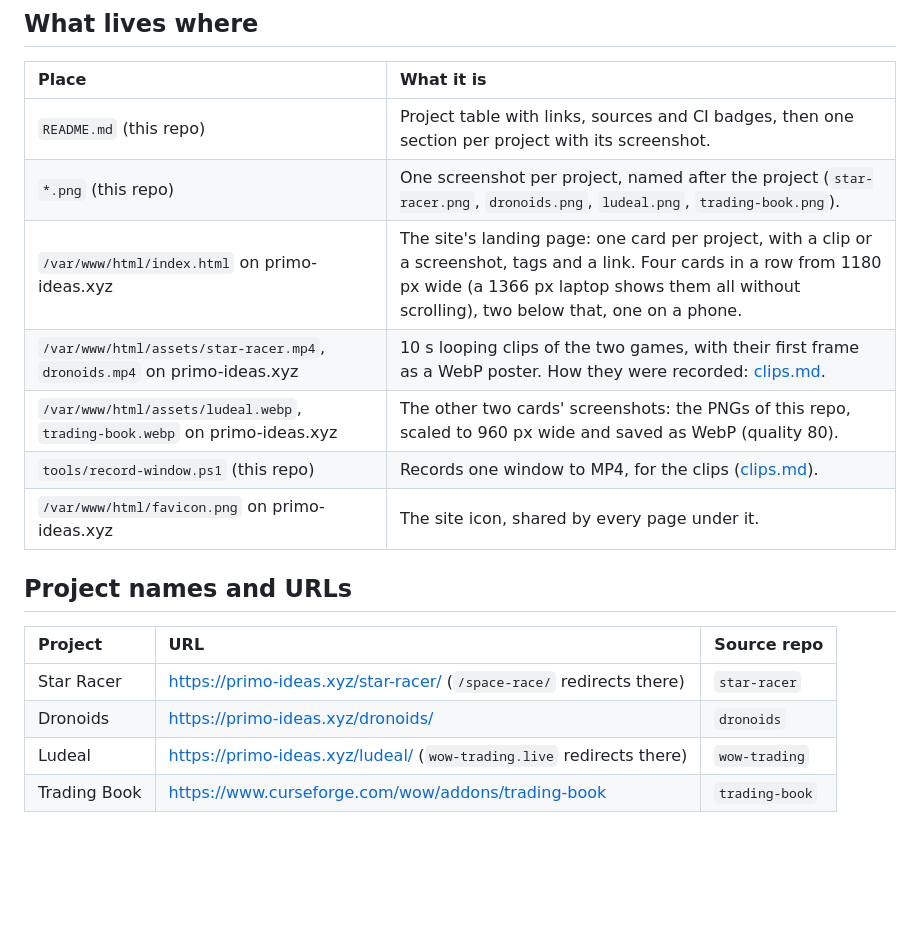
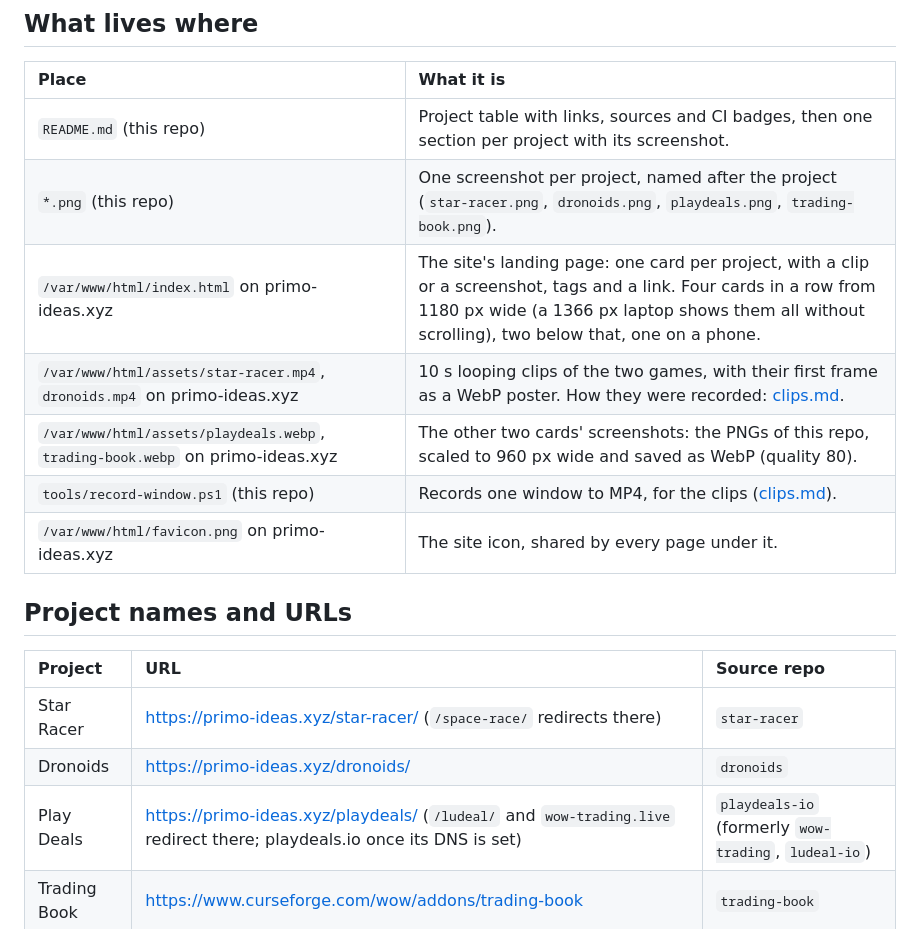
Before and after one commit to primo-ideas/primo-ideas, a Markdown page: docs/README.md, the part around the change. Drawn GitHub-style; blank space fills up the shorter version.

```diff
--- a/docs/README.md
+++ b/docs/README.md
@@ -8,10 +8,10 @@ game clips. It has no build or CI of its own.
 | Place | What it is |
 | :-- | :-- |
 | `README.md` (this repo) | Project table with links, sources and CI badges, then one section per project with its screenshot. |
-| `*.png` (this repo) | One screenshot per project, named after the project (`star-racer.png`, `dronoids.png`, `ludeal.png`, `trading-book.png`). |
+| `*.png` (this repo) | One screenshot per project, named after the project (`star-racer.png`, `dronoids.png`, `playdeals.png`, `trading-book.png`). |
 | `/var/www/html/index.html` on primo-ideas.xyz | The site's landing page: one card per project, with a clip or a screenshot, tags and a link. Four cards in a row from 1180 px wide (a 1366 px laptop shows them all without scrolling), two below that, one on a phone. |
 | `/var/www/html/assets/star-racer.mp4`, `dronoids.mp4` on primo-ideas.xyz | 10 s looping clips of the two games, with their first frame as a WebP poster. How they were recorded: [clips.md](clips.md). |
-| `/var/www/html/assets/ludeal.webp`, `trading-book.webp` on primo-ideas.xyz | The other two cards' screenshots: the PNGs of this repo, scaled to 960 px wide and saved as WebP (quality 80). |
+| `/var/www/html/assets/playdeals.webp`, `trading-book.webp` on primo-ideas.xyz | The other two cards' screenshots: the PNGs of this repo, scaled to 960 px wide and saved as WebP (quality 80). |
 | `tools/record-window.ps1` (this repo) | Records one window to MP4, for the clips ([clips.md](clips.md)). |
 | `/var/www/html/favicon.png` on primo-ideas.xyz | The site icon, shared by every page under it. |
 
@@ -21,7 +21,7 @@ game clips. It has no build or CI of its own.
 | :-- | :-- | :-- |
 | Star Racer | https://primo-ideas.xyz/star-racer/ (`/space-race/` redirects there) | `star-racer` |
 | Dronoids | https://primo-ideas.xyz/dronoids/ | `dronoids` |
-| Ludeal | https://primo-ideas.xyz/ludeal/ (`wow-trading.live` redirects there) | `wow-trading` |
+| Play Deals | https://primo-ideas.xyz/playdeals/ (`/ludeal/` and `wow-trading.live` redirect there; playdeals.io once its DNS is set) | `playdeals-io` (formerly `wow-trading`, `ludeal-io`) |
 | Trading Book | https://www.curseforge.com/wow/addons/trading-book | `trading-book` |
 
 ## Keeping both in sync
```
Also changed, not shown: README.md (+6 -6 lines), ludeal.png (deleted), playdeals.png (added).
